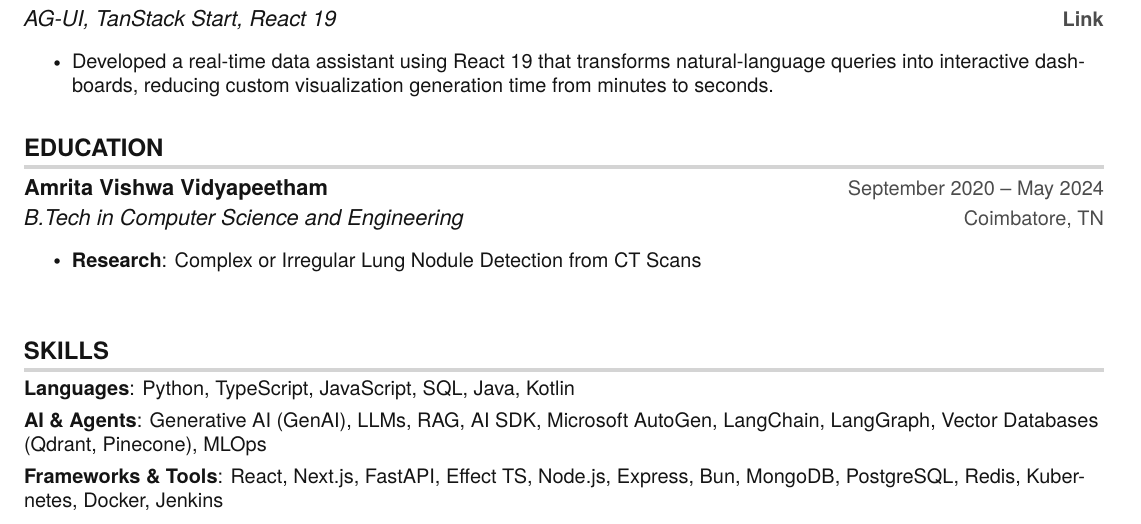
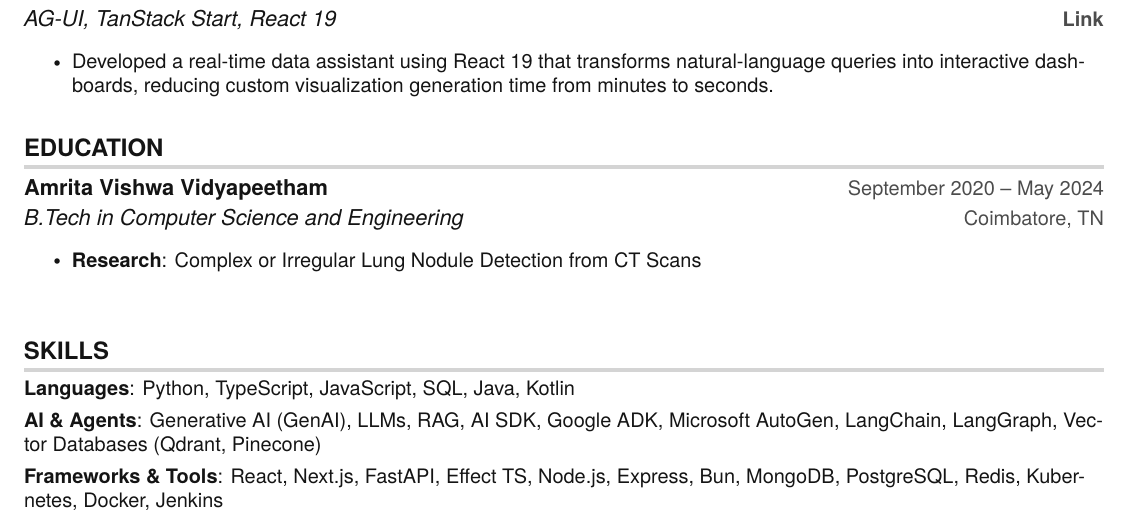
Before and after one commit to thaletto/resume, a LaTeX CV (cv.tex): part of the page, cut so that both start at the same text. Compiled offline with pdfLaTeX.

Commit message:
Update cv.tex

```diff
--- a/cv.tex
+++ b/cv.tex
@@ -228,7 +228,7 @@
     \small{
     \item{
         \textbf{Languages}{: Python, TypeScript, JavaScript, SQL, Java, Kotlin}\vspace{4pt} \\
-        \textbf{AI \& Agents}{: Generative AI (GenAI), LLMs, RAG, AI SDK, Microsoft AutoGen, LangChain, LangGraph, Vector Databases (Qdrant, Pinecone), MLOps}\vspace{4pt} \\
+        \textbf{AI \& Agents}{: Generative AI (GenAI), LLMs, RAG, AI SDK, Google ADK, Microsoft AutoGen, LangChain, LangGraph, Vector Databases (Qdrant, Pinecone)}\vspace{4pt} \\
         \textbf{Frameworks \& Tools}{: React, Next.js, FastAPI, Effect TS, Node.js, Express, Bun, MongoDB, PostgreSQL, Redis, Kubernetes, Docker, Jenkins}
     }}
 \end{itemize}
```
